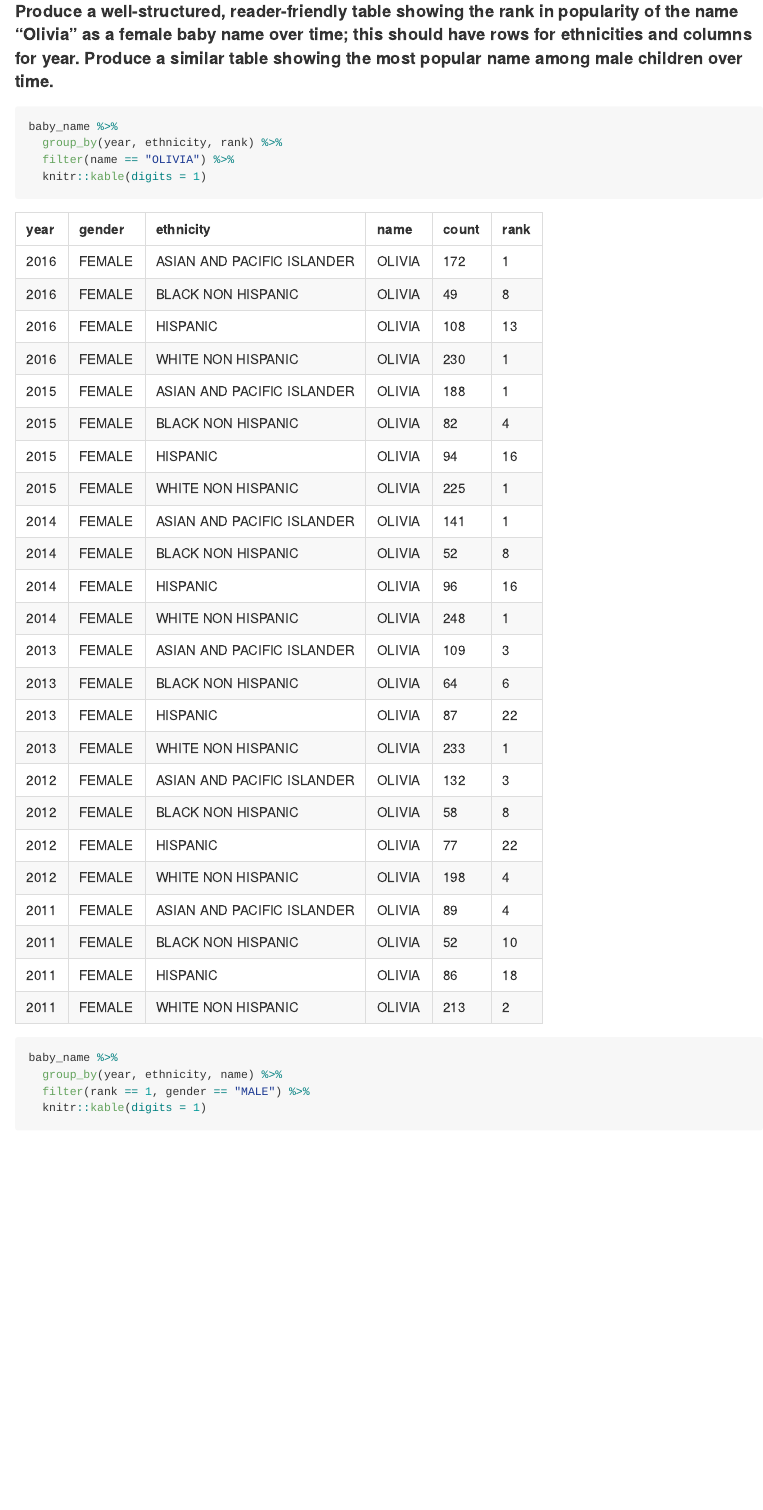
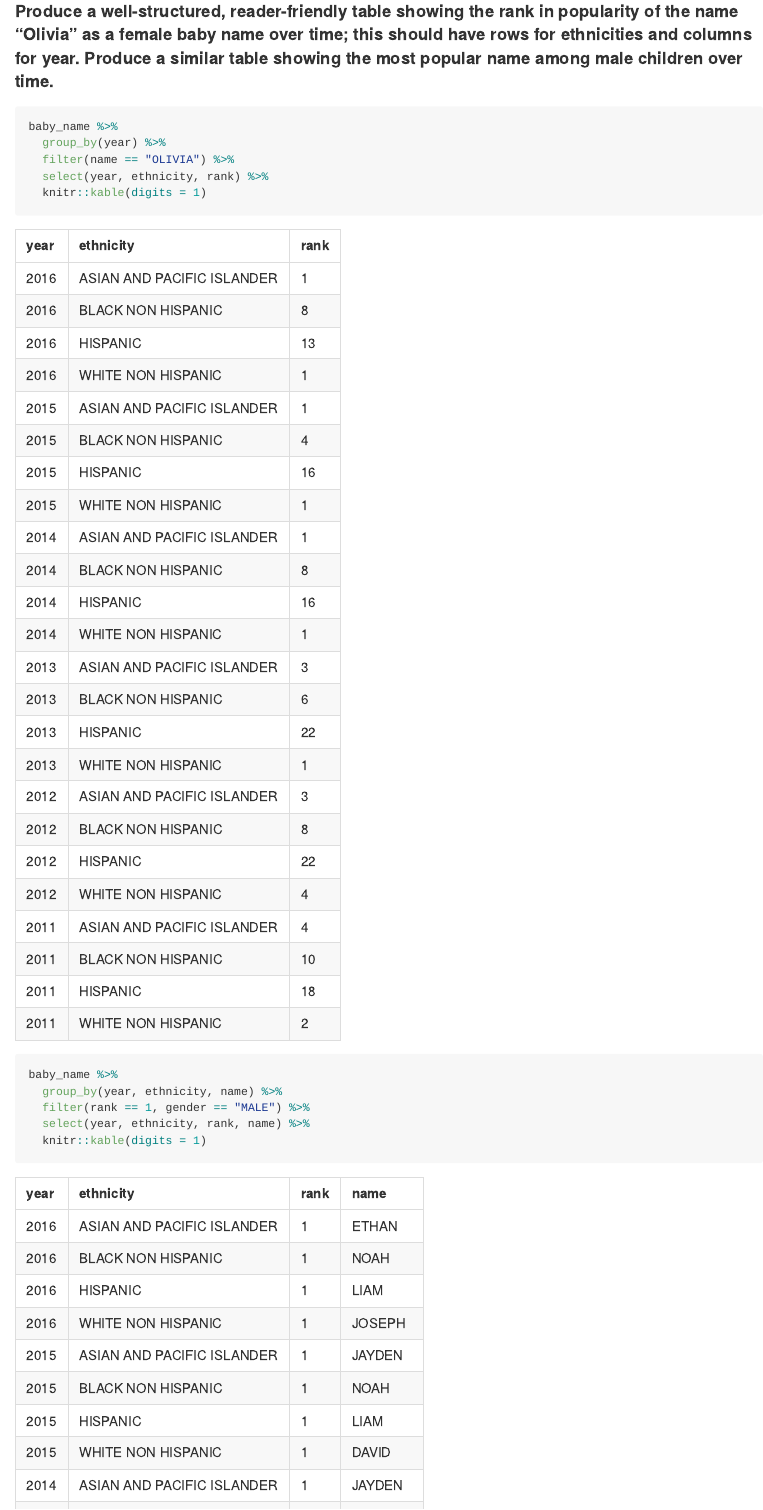
Before and after one commit to ebm2142/p8105_hw2_ebm2142, an R Markdown document (Homework2.Rmd): the page in a window 1100 px wide, from 4160 px down. The pictures show the output file Homework2.md that the author committed with the source, drawn offline in the style of GitHub; long lines of code are wrapped.

Commit message:
making tables more read-able/beautiful

````diff
--- a/Homework2.Rmd
+++ b/Homework2.Rmd
@@ -133,14 +133,16 @@ mutate(ethnicity = replace(ethnicity, ethnicity == "WHITE NON HISP", "WHITE NON
 
 ```{r producing Olivia table}
 baby_name %>%
-  group_by(year, ethnicity, rank) %>%
+  group_by(year) %>%
   filter(name == "OLIVIA") %>%
+  select(year, ethnicity, rank) %>%
   knitr::kable(digits = 1)
 ```
 ```{r producing male top baby name table}
 baby_name %>%
   group_by(year, ethnicity, name) %>%
   filter(rank == 1, gender == "MALE") %>%
+  select(year, ethnicity, rank, name) %>%
   knitr::kable(digits = 1)
 ```
 
````
Also changed, not shown: Homework2.md.
